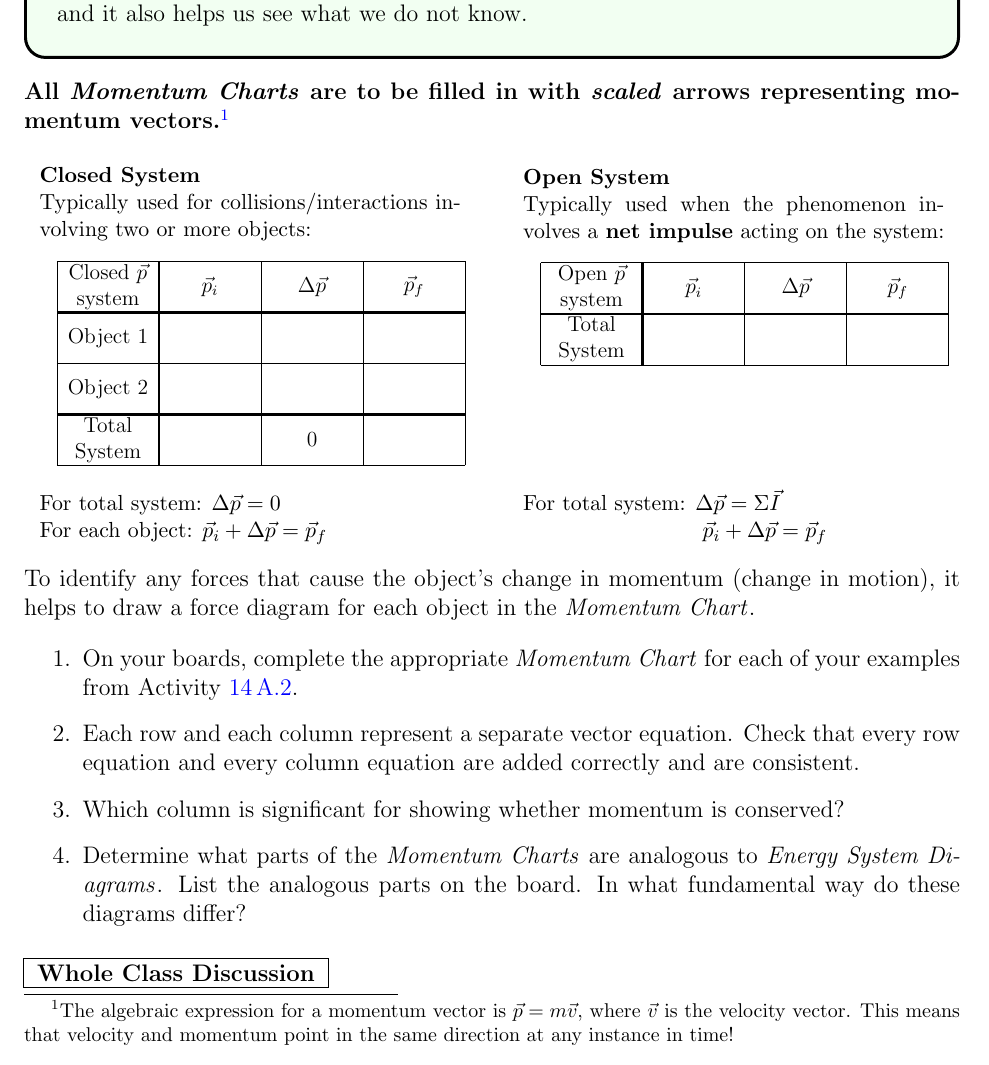
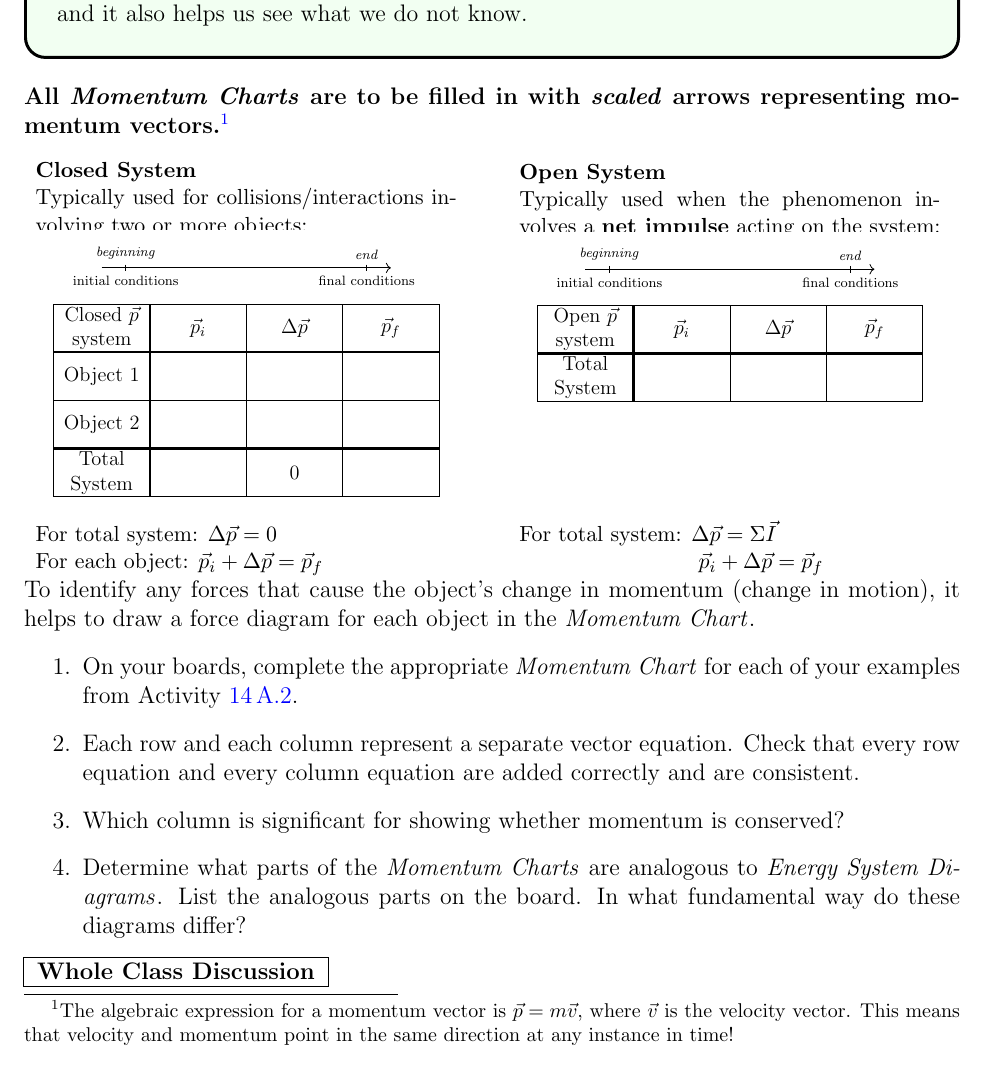
Before and after one commit to adeich/2A-lab-manual-2016-summer-update, a LaTeX thesis (TeX Files/2016 Spring 2A Manual.tex, which reads TeX Files/U7/act7.1.1.tex): part of page 95 of 138, cut so that both start at the same text. Compiled offline with pdfLaTeX.

Commit message:
Added Timeline to pCharts in 14B
Layout got a bit messed up but overall, it’s OK I think. Feel free to
check/edit!

```diff
--- a/TeX Files/U7/act7.1.1.tex
+++ b/TeX Files/U7/act7.1.1.tex
@@ -96,13 +96,27 @@ A change in momentum of an object is caused by a net force acting on the object
 \end{overview}
 
 \noindent\textbf{All \pcharts{} are to be filled in with \emph{scaled} arrows representing momentum vectors.}\footnote{The algebraic expression for a momentum vector is  $\vec{p} = m\vec{v}$, where $\vec{v}$ is the velocity vector. This means that velocity and momentum point in the same direction at any instance in time!}
+\vspace{-6pt}
 
 \begin{figure}[h!]
 	\centering
 	\begin{subfigure}[b]{0.45\textwidth}
 		\centering
 		\caption*{\textbf{Closed System}\\Typically used for collisions/interactions involving two or more objects:}
-		\begin{tikzpicture}[thin,scale=0.9, every node/.style={transform shape},background rectangle/.style={fill=white}, show background rectangle]
+\vspace{-6pt}
+		\begin{tikzpicture}[thin,scale=0.85, every node/.style={transform shape},background rectangle/.style={fill=white}, show background rectangle]
+
+			    % draw timeline
+			    \draw[->] (1,4.75) -- (7,4.75);
+
+			    % draw vertical lines
+			    \foreach \x in {1.5,6.5}
+			      \draw (\x cm,4.75cm+2pt) -- (\x cm,4.75cm-2pt);
+
+			    % draw nodes
+			    \draw (1.5,4.75) node[below=1pt] {\scriptsize initial conditions} node[above=1pt] {\scriptsize\emph{beginning}};
+			    \draw (6.5,4.75) node[below=1pt] {\scriptsize final conditions} node[above=1pt] {\scriptsize\emph{end}};
+
 			% draw table
 			\draw (0,0) -- (0,4);
 			\draw[very thick] (2,0) -- (2,4);
@@ -137,11 +151,25 @@ A change in momentum of an object is caused by a net force acting on the object
 	For each object: $\vec{p}_i + \Delta \vec{p} = \vec{p}_f$}
 	\end{subfigure}
 	\hspace{0.05\textwidth}
+\vspace{-6pt}
 	\begin{subfigure}[b]{0.45\textwidth}
 		\centering
 		\caption*{\textbf{Open System}\\Typically used when the phenomenon involves a \textbf{net impulse} acting on the system:}
-		\begin{tikzpicture}[thin,scale=0.9, every node/.style={transform shape},background rectangle/.style={fill=white}, show background rectangle]
+		\vspace{-6pt}
+		\begin{tikzpicture}[thin,scale=0.85, every node/.style={transform shape},background rectangle/.style={fill=white}, show background rectangle]
 			\draw[white] (0,0) -- (8,0);
+
+			    % draw timeline
+			    \draw[->] (1,4.75) -- (7,4.75);
+
+			    % draw vertical lines
+			    \foreach \x in {1.5,6.5}
+			      \draw (\x cm,4.75cm+2pt) -- (\x cm,4.75cm-2pt);
+
+			    % draw nodes
+			    \draw (1.5,4.75) node[below=1pt] {\scriptsize initial conditions} node[above=1pt] {\scriptsize\emph{beginning}};
+			    \draw (6.5,4.75) node[below=1pt] {\scriptsize final conditions} node[above=1pt] {\scriptsize\emph{end}};
+
 			% draw table
 			\draw (0,2) -- (0,4);
 			\draw[very thick] (2,2) -- (2,4);
@@ -167,9 +195,10 @@ A change in momentum of an object is caused by a net force acting on the object
 		\caption*{For total system: $\Delta \vec{p} = \Sigma\vec{I}$\\
 	\phantom{For total system: } $\vec{p}_i + \Delta\vec{p} = \vec{p}_f$}
 	\end{subfigure}
+	\vspace{-4pt}
 	\caption*{To identify any forces that cause the object's change in momentum (change in motion), it helps to draw a force diagram for each object in the \pchart{}.}
 \end{figure}
-\vspace{-12pt}
+\vspace{-18pt}
 
 \begin{enumerate}
 	\item On your boards, complete the appropriate \pchart{} for each of your examples from Activity~\ref{act7.1.1a}.
@@ -180,5 +209,6 @@ A change in momentum of an object is caused by a net force acting on the object
 
 	\item Determine what parts of the \pcharts{} are analogous to \EnergyDiagrams{}. List the analogous parts on the board. In what fundamental way do these diagrams differ?
 \end{enumerate}
+\vspace{-10pt}
 
 \WCD
```
